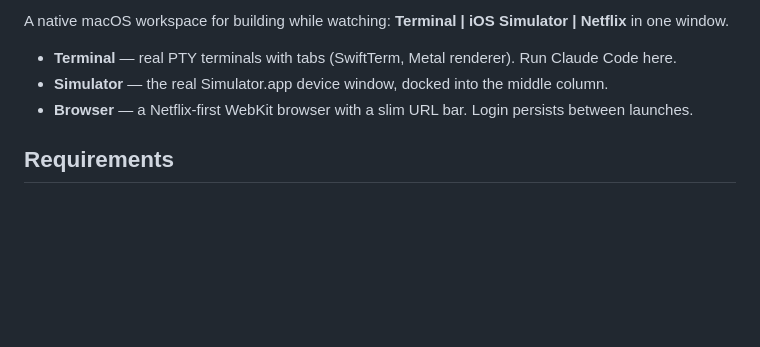
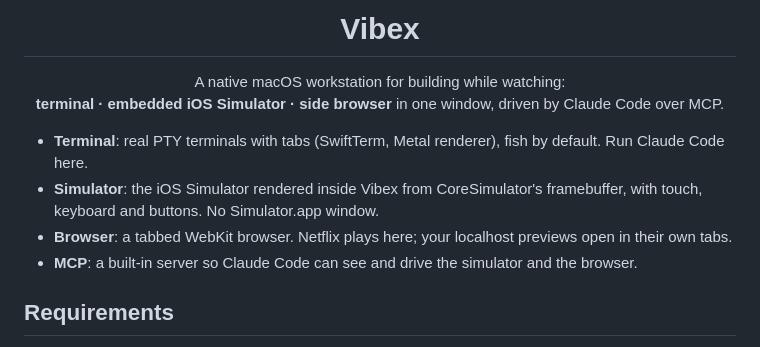
Before and after one commit to uwussimo/vibex, a Markdown page: README.md, the part around one of its changes. Rendered like a GitHub page; blank space fills up the shorter version.

Commit message:
README: icon header and overview

```diff
--- a/README.md
+++ b/README.md
@@ -2,9 +4,15 @@
 
-A native macOS workspace for building while watching: **Terminal | iOS Simulator | Netflix** in one window.
+<h1 align="center">Vibex</h1>
 
-- **Terminal** — real PTY terminals with tabs (SwiftTerm, Metal renderer). Run Claude Code here.
-- **Simulator** — the real Simulator.app device window, docked into the middle column.
-- **Browser** — a Netflix-first WebKit browser with a slim URL bar. Login persists between launches.
+<p align="center">
+  A native macOS workstation for building while watching:<br>
+  <b>terminal · embedded iOS Simulator · side browser</b> in one window, driven by Claude Code over MCP.
+</p>
+
+- **Terminal**: real PTY terminals with tabs (SwiftTerm, Metal renderer), fish by default. Run Claude Code here.
+- **Simulator**: the iOS Simulator rendered inside Vibex from CoreSimulator's framebuffer, with touch, keyboard and buttons. No Simulator.app window.
+- **Browser**: a tabbed WebKit browser. Netflix plays here; your localhost previews open in their own tabs.
+- **MCP**: a built-in server so Claude Code can see and drive the simulator and the browser.
 
 ## Requirements
 
```
Also changed, not shown: other parts of README.md (+3 -1 lines).
